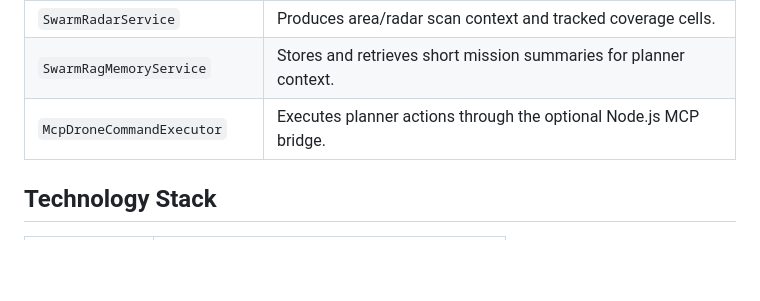
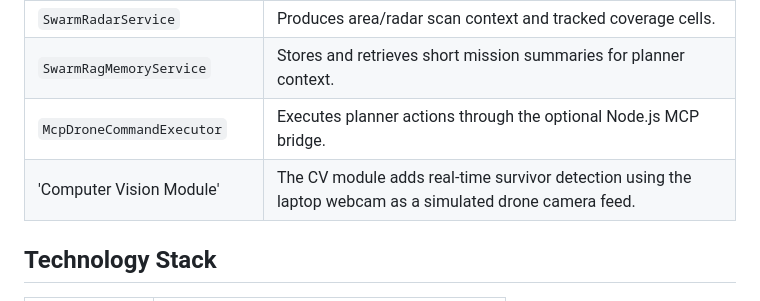
Before and after one commit to CQ0113/drone-management-system, a Markdown page: README.md, the part around the change. Drawn GitHub-style; blank space fills up the shorter version.

```diff
--- a/README.md
+++ b/README.md
@@ -76,6 +76,8 @@ Laravel cache state -> UI polling and benchmark output
 | `SwarmRadarService` | Produces area/radar scan context and tracked coverage cells. |
 | `SwarmRagMemoryService` | Stores and retrieves short mission summaries for planner context. |
 | `McpDroneCommandExecutor` | Executes planner actions through the optional Node.js MCP bridge. |
+|'Computer Vision Module' | The CV module adds real-time survivor detection using the laptop webcam as a simulated drone camera feed.
+
 
 ## Technology Stack
 
```
